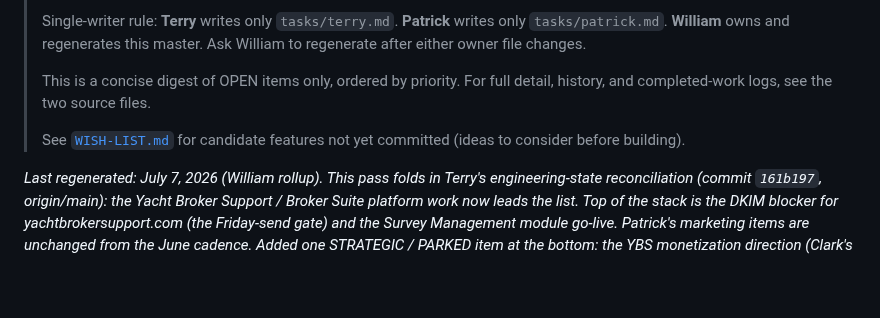
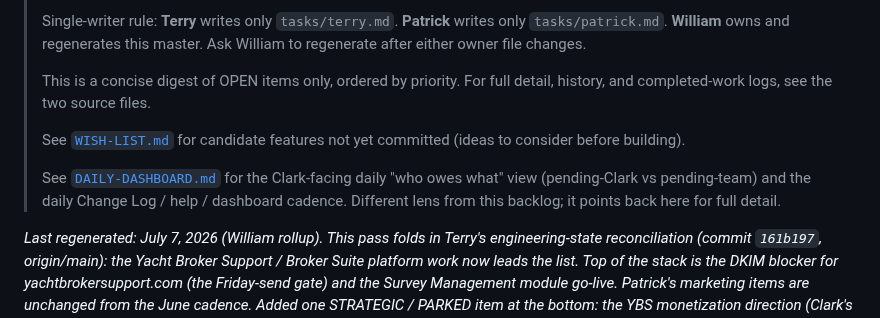
Before and after one commit to captainclarkhaley/haleyyachts-website, a Markdown page: docs/TASK-LIST.md, the part around the change. Drawn GitHub-style; blank space fills up the shorter version.

```diff
--- a/docs/TASK-LIST.md
+++ b/docs/TASK-LIST.md
@@ -7,6 +7,8 @@
 > This is a concise digest of OPEN items only, ordered by priority. For full detail, history, and completed-work logs, see the two source files.
 >
 > See [`WISH-LIST.md`](WISH-LIST.md) for candidate features not yet committed (ideas to consider before building).
+>
+> See [`DAILY-DASHBOARD.md`](DAILY-DASHBOARD.md) for the Clark-facing daily "who owes what" view (pending-Clark vs pending-team) and the daily Change Log / help / dashboard cadence. Different lens from this backlog; it points back here for full detail.
 
 *Last regenerated: July 7, 2026 (William rollup). This pass folds in Terry's engineering-state reconciliation (commit `161b197`, origin/main): the Yacht Broker Support / Broker Suite platform work now leads the list. Top of the stack is the DKIM blocker for yachtbrokersupport.com (the Friday-send gate) and the Survey Management module go-live. Patrick's marketing items are unchanged from the June cadence. Added one STRATEGIC / PARKED item at the bottom: the YBS monetization direction (Clark's call, on hold).*
 
```
Also changed, not shown: docs/DAILY-DASHBOARD.md (added, +52 -0 lines).
